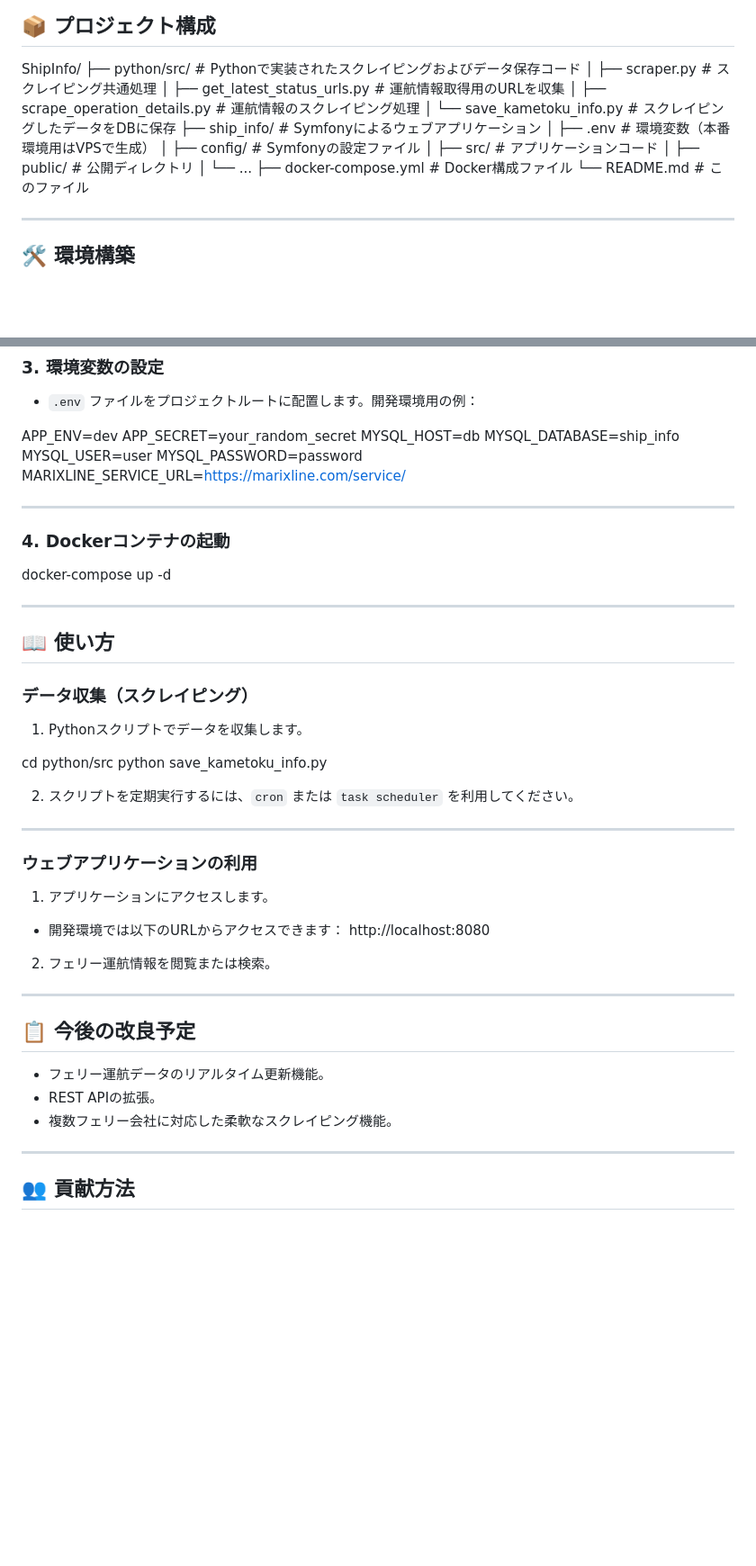
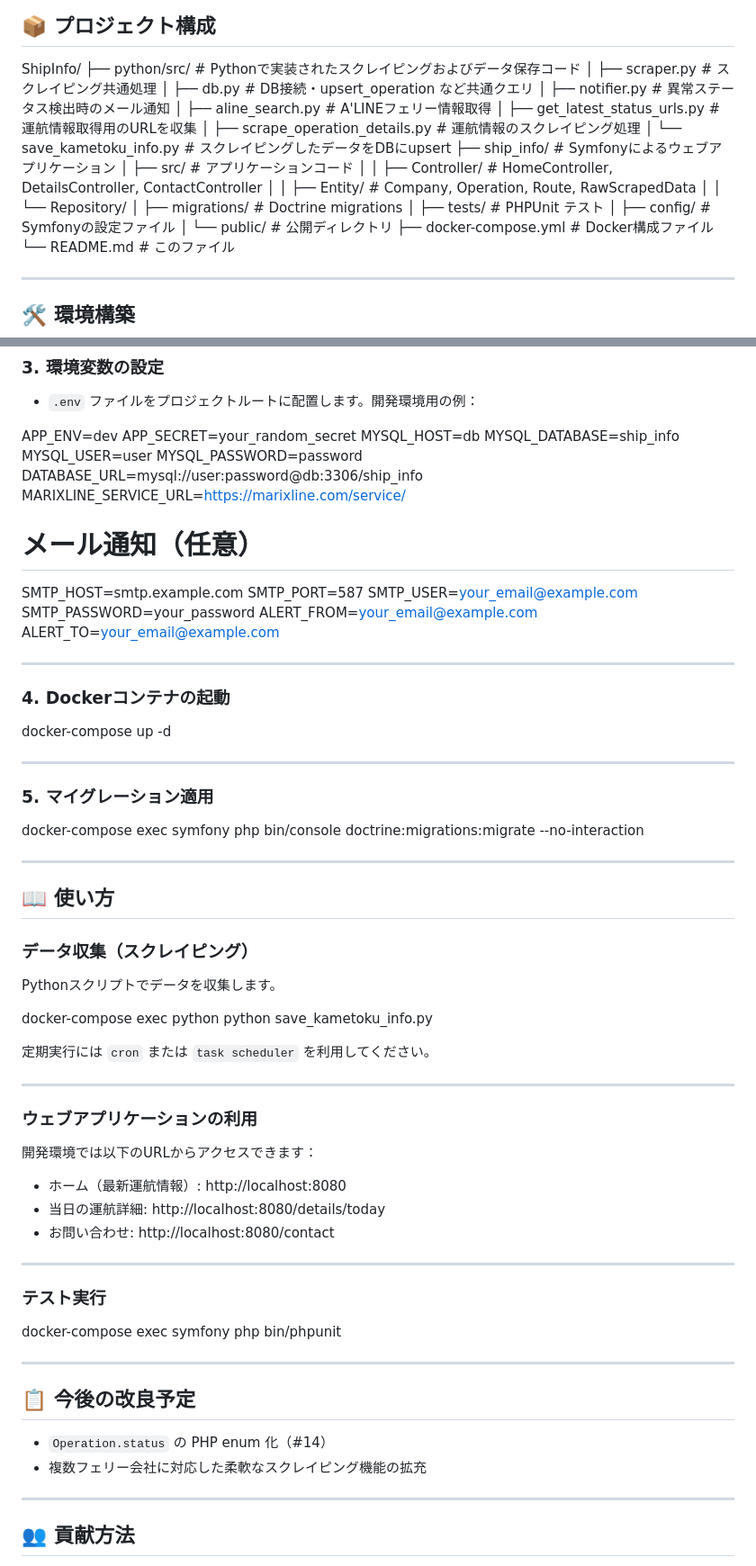
Before and after one commit to yanchi/ShipInfo, a Markdown page: README.md, 2 parts joined by grey strips. Shown at 90% size. GitHub-like rendering; blank space fills up the shorter version.

```diff
--- a/README.md
+++ b/README.md
@@ -17,15 +17,21 @@ ShipInfoは、フェリー運航情報を収集し、効率的に管理・提供
 ShipInfo/
 ├── python/src/              # Pythonで実装されたスクレイピングおよびデータ保存コード
 │   ├── scraper.py                     # スクレイピング共通処理
+│   ├── db.py                          # DB接続・upsert_operation など共通クエリ
+│   ├── notifier.py                    # 異常ステータス検出時のメール通知
+│   ├── aline_search.py                # A'LINEフェリー情報取得
 │   ├── get_latest_status_urls.py      # 運航情報取得用のURLを収集
 │   ├── scrape_operation_details.py    # 運航情報のスクレイピング処理
-│   └── save_kametoku_info.py          # スクレイピングしたデータをDBに保存
+│   └── save_kametoku_info.py          # スクレイピングしたデータをDBにupsert
 ├── ship_info/               # Symfonyによるウェブアプリケーション
-│   ├── .env                 # 環境変数（本番環境用はVPSで生成）
+│   ├── src/                 # アプリケーションコード
+│   │   ├── Controller/      # HomeController, DetailsController, ContactController
+│   │   ├── Entity/          # Company, Operation, Route, RawScrapedData
+│   │   └── Repository/
+│   ├── migrations/          # Doctrine migrations
+│   ├── tests/               # PHPUnit テスト
 │   ├── config/              # Symfonyの設定ファイル
-│   ├── src/                 # アプリケーションコード
-│   ├── public/              # 公開ディレクトリ
-│   └── ...
+│   └── public/              # 公開ディレクトリ
 ├── docker-compose.yml       # Docker構成ファイル
 └── README.md                # このファイル
 
@@ -54,7 +60,15 @@ MYSQL_HOST=db
 MYSQL_DATABASE=ship_info
 MYSQL_USER=user
 MYSQL_PASSWORD=password
+DATABASE_URL=mysql://user:password@db:3306/ship_info
 MARIXLINE_SERVICE_URL=https://marixline.com/service/
+# メール通知（任意）
+SMTP_HOST=smtp.example.com
+SMTP_PORT=587
+SMTP_USER=your_email@example.com
+SMTP_PASSWORD=your_password
+ALERT_FROM=your_email@example.com
+ALERT_TO=your_email@example.com
 
 ---
 
@@ -64,35 +78,44 @@ docker-compose up -d
 
 ---
 
+### **5. マイグレーション適用**
+
+docker-compose exec symfony php bin/console doctrine:migrations:migrate --no-interaction
+
+---
+
 ## 📖 使い方
 
 ### **データ収集（スクレイピング）**
 
-1. Pythonスクリプトでデータを収集します。
+Pythonスクリプトでデータを収集します。
 
-cd python/src
-python save_kametoku_info.py
+docker-compose exec python python save_kametoku_info.py
 
-2. スクリプトを定期実行するには、`cron` または `task scheduler` を利用してください。
+定期実行には `cron` または `task scheduler` を利用してください。
 
 ---
 
 ### **ウェブアプリケーションの利用**
 
-1. アプリケーションにアクセスします。
+開発環境では以下のURLからアクセスできます：
 
-- 開発環境では以下のURLからアクセスできます：
-  http://localhost:8080
+- ホーム（最新運航情報）: http://localhost:8080
+- 当日の運航詳細: http://localhost:8080/details/today
+- お問い合わせ: http://localhost:8080/contact
 
-2. フェリー運航情報を閲覧または検索。
+---
+
+### **テスト実行**
+
+docker-compose exec symfony php bin/phpunit
 
 ---
 
 ## 📋 今後の改良予定
 
-- フェリー運航データのリアルタイム更新機能。
-- REST APIの拡張。
-- 複数フェリー会社に対応した柔軟なスクレイピング機能。
+- `Operation.status` の PHP enum 化（#14）
+- 複数フェリー会社に対応した柔軟なスクレイピング機能の拡充
 
 ---
 
```
Also changed, not shown: CLAUDE.md (+38 -5 lines).
